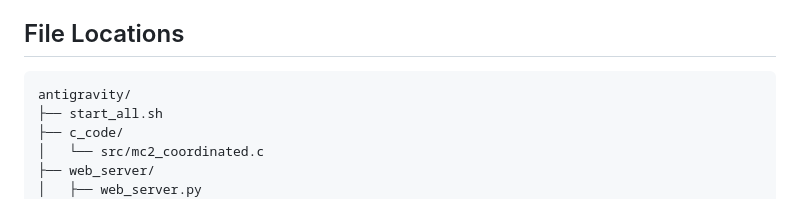
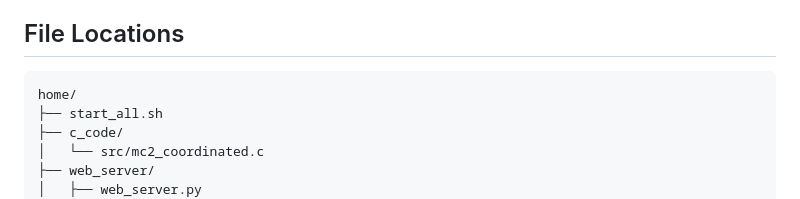
Before and after one commit to SaltyCap/asgc_avc, a Markdown page: docs/AUTONOMOUS_NAVIGATION_GUIDE.md, the part around the change. GitHub-like rendering.

Commit message:
Update file structure in navigation guide

````diff
--- a/docs/AUTONOMOUS_NAVIGATION_GUIDE.md
+++ b/docs/AUTONOMOUS_NAVIGATION_GUIDE.md
@@ -266,7 +266,7 @@ _process_queue() → pop command from front
 ## File Locations
 
 ```
-antigravity/
+home/
 ├── start_all.sh
 ├── c_code/
 │   └── src/mc2_coordinated.c
````
